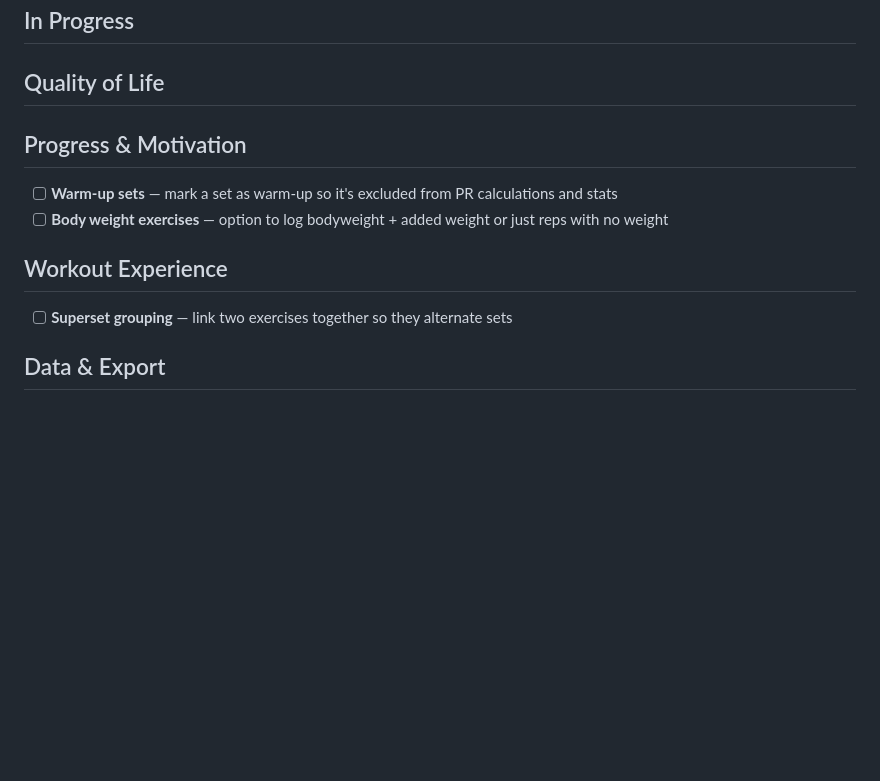
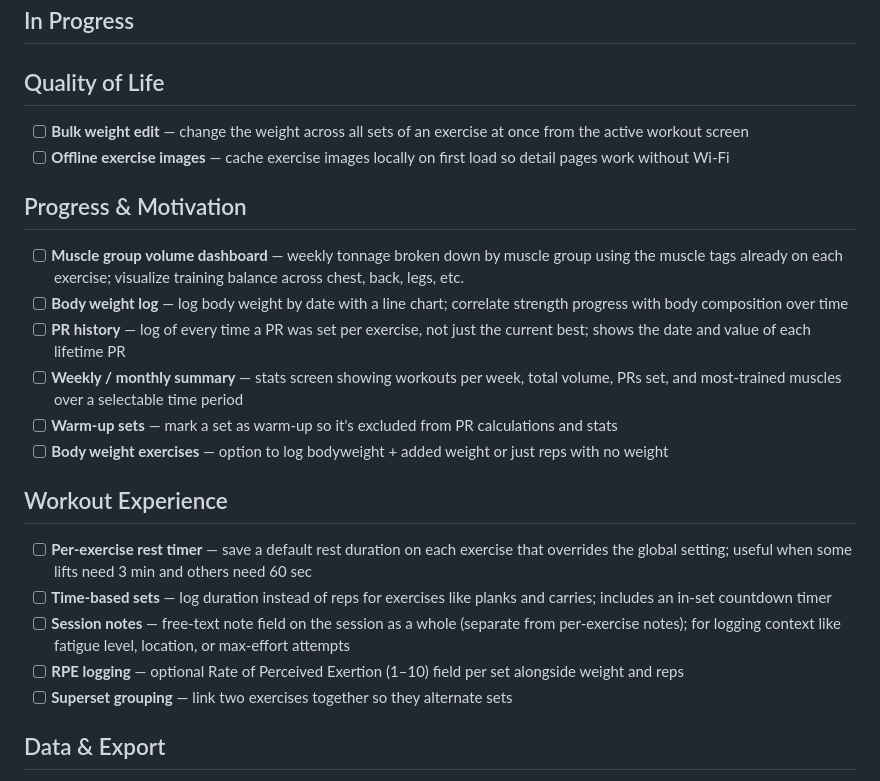
Before and after one commit to GrobocopJr/WorkoutTracker, a Markdown page: FEATURES.md, the part around the change. GitHub-like rendering; blank space fills up the shorter version.

Commit message:
docs: add 10 new features to backlog
Co-Authored-By: Claude Sonnet 4.6 <noreply@anthropic.com>

```diff
--- a/FEATURES.md
+++ b/FEATURES.md
@@ -6,13 +6,22 @@ Track planned features. Check off items as they are completed.
 <!-- none -->
 
 ## Quality of Life
-<!-- none -->
+- [ ] **Bulk weight edit** — change the weight across all sets of an exercise at once from the active workout screen
+- [ ] **Offline exercise images** — cache exercise images locally on first load so detail pages work without Wi-Fi
 
 ## Progress & Motivation
+- [ ] **Muscle group volume dashboard** — weekly tonnage broken down by muscle group using the muscle tags already on each exercise; visualize training balance across chest, back, legs, etc.
+- [ ] **Body weight log** — log body weight by date with a line chart; correlate strength progress with body composition over time
+- [ ] **PR history** — log of every time a PR was set per exercise, not just the current best; shows the date and value of each lifetime PR
+- [ ] **Weekly / monthly summary** — stats screen showing workouts per week, total volume, PRs set, and most-trained muscles over a selectable time period
 - [ ] **Warm-up sets** — mark a set as warm-up so it's excluded from PR calculations and stats
 - [ ] **Body weight exercises** — option to log bodyweight + added weight or just reps with no weight
 
 ## Workout Experience
+- [ ] **Per-exercise rest timer** — save a default rest duration on each exercise that overrides the global setting; useful when some lifts need 3 min and others need 60 sec
+- [ ] **Time-based sets** — log duration instead of reps for exercises like planks and carries; includes an in-set countdown timer
+- [ ] **Session notes** — free-text note field on the session as a whole (separate from per-exercise notes); for logging context like fatigue level, location, or max-effort attempts
+- [ ] **RPE logging** — optional Rate of Perceived Exertion (1–10) field per set alongside weight and reps
 - [ ] **Superset grouping** — link two exercises together so they alternate sets
 
 ## Data & Export
```
